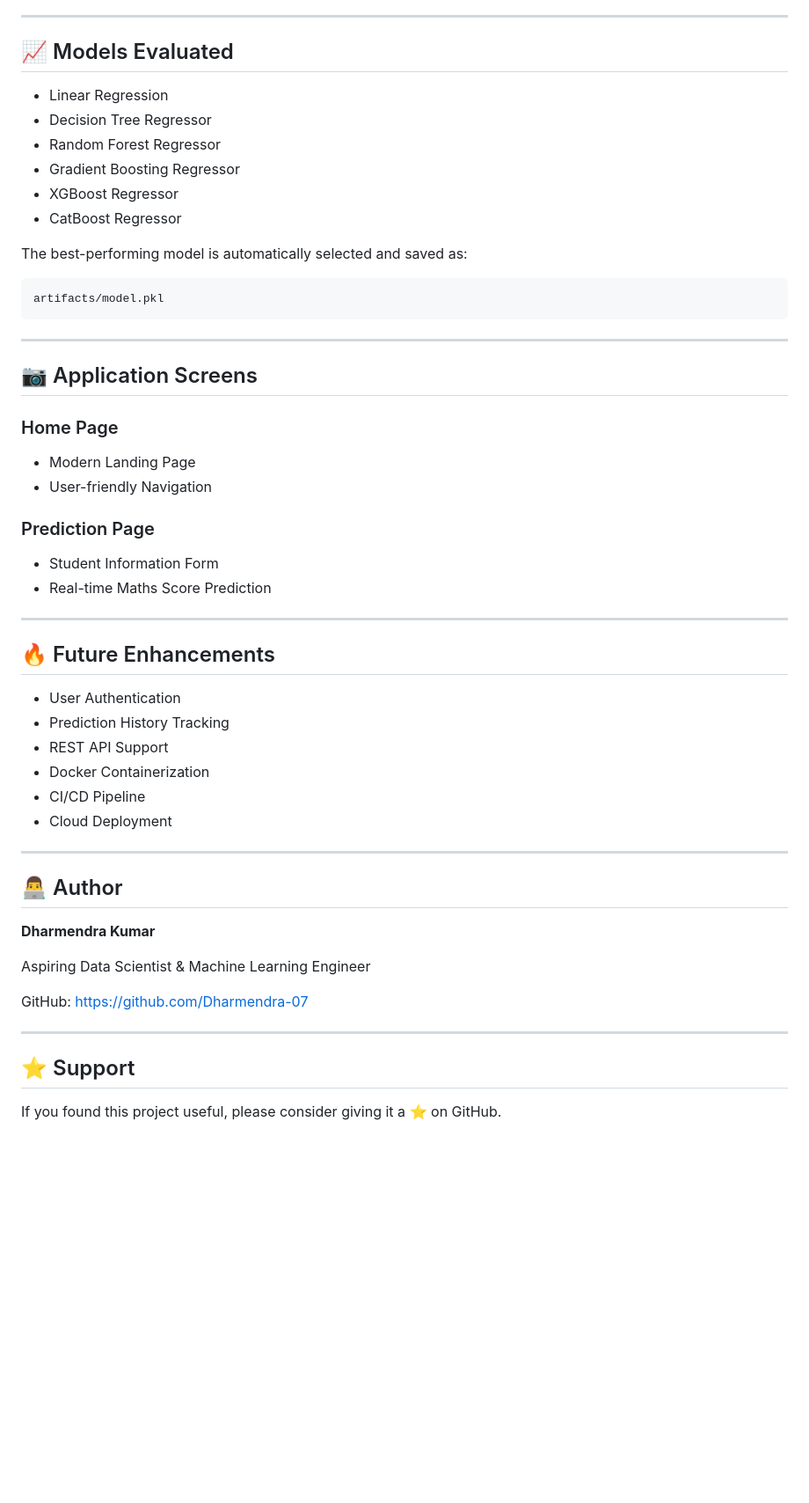
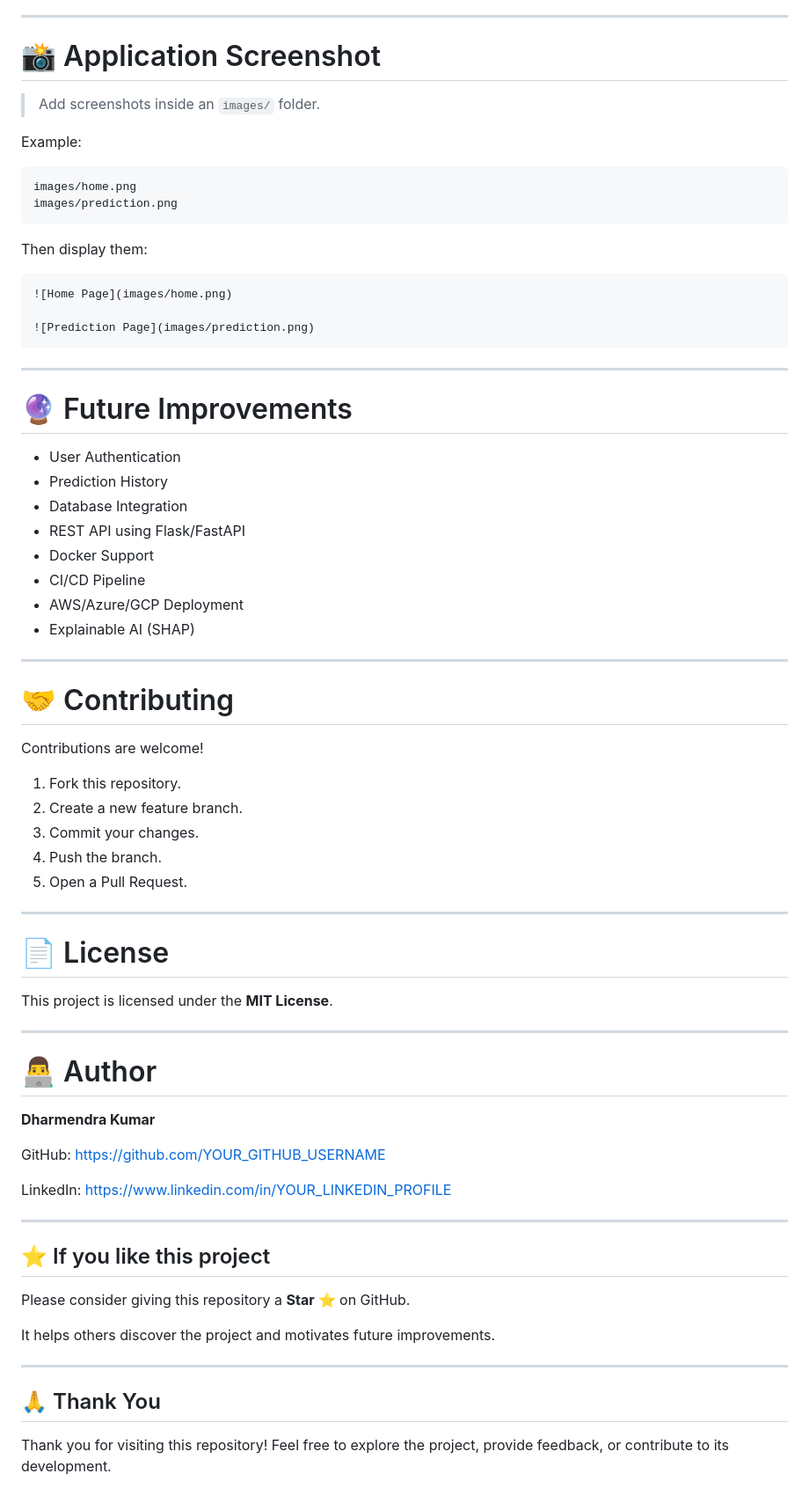
Before and after one commit to Dharmendra-07/MLProjects, a Markdown page: README.md, the part around one of its changes. Shown at 88% size. Rendered like a GitHub page; blank space fills up the shorter version.

````diff
--- a/README.md
+++ b/README.md
@@ -179,56 +197,76 @@ http://localhost:5000
 
 ---
 
-## 📈 Models Evaluated
+# 📸 Application Screenshot
 
-- Linear Regression
-- Decision Tree Regressor
-- Random Forest Regressor
-- Gradient Boosting Regressor
-- XGBoost Regressor
-- CatBoost Regressor
+> Add screenshots inside an `images/` folder.
 
-The best-performing model is automatically selected and saved as:
+Example:
 
 ```text
-artifacts/model.pkl
+images/home.png
+images/prediction.png
+```
+
+Then display them:
+
+```markdown
+![Home Page](images/home.png)
+
+![Prediction Page](images/prediction.png)
 ```
 
 ---
 
-## 📷 Application Screens
+# 🔮 Future Improvements
 
-### Home Page
-- Modern Landing Page
-- User-friendly Navigation
-
-### Prediction Page
-- Student Information Form
-- Real-time Maths Score Prediction
+- User Authentication
+- Prediction History
+- Database Integration
+- REST API using Flask/FastAPI
+- Docker Support
+- CI/CD Pipeline
+- AWS/Azure/GCP Deployment
+- Explainable AI (SHAP)
 
 ---
 
-## 🔥 Future Enhancements
+# 🤝 Contributing
 
-- User Authentication
-- Prediction History Tracking
-- REST API Support
-- Docker Containerization
-- CI/CD Pipeline
-- Cloud Deployment
+Contributions are welcome!
+
+1. Fork this repository.
+2. Create a new feature branch.
+3. Commit your changes.
+4. Push the branch.
+5. Open a Pull Request.
 
 ---
 
-## 👨‍💻 Author
+# 📄 License
+
+This project is licensed under the **MIT License**.
+
+---
+
+# 👨‍💻 Author
 
 **Dharmendra Kumar**
 
-Aspiring Data Scientist & Machine Learning Engineer
+GitHub: https://github.com/YOUR_GITHUB_USERNAME
 
-GitHub:  [https://github.com/Dharmendra-07](https://github.com/Dharmendra-07)
+LinkedIn: https://www.linkedin.com/in/YOUR_LINKEDIN_PROFILE
 
 ---
 
-## ⭐ Support
+## ⭐ If you like this project
 
-If you found this project useful, please consider giving it a ⭐ on GitHub.
+Please consider giving this repository a **Star ⭐** on GitHub.
+
+It helps others discover the project and motivates future improvements.
+
+---
+
+## 🙏 Thank You
+
+Thank you for visiting this repository! Feel free to explore the project, provide feedback, or contribute to its development.
````
Also changed, not shown: other parts of README.md (+143 -125 lines).
